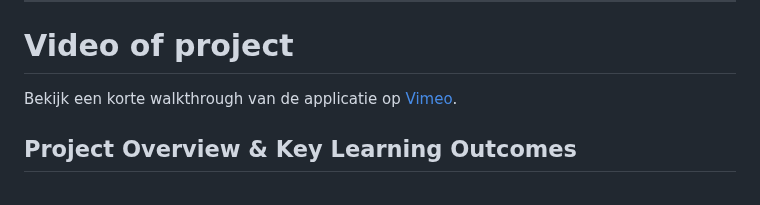
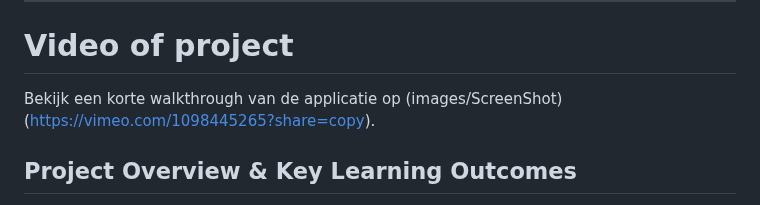
Before and after one commit to VinceSMVS/NodeJS-SpecialtyBeers, a Markdown page: README.md, the part around the change. Rendered like a GitHub page.

```diff
--- a/README.md
+++ b/README.md
@@ -10,7 +10,7 @@ This project offers users functionalities such as **authentication**, **user pro
 # Video of project
 
 
-Bekijk een korte walkthrough van de applicatie op [Vimeo](https://vimeo.com/1098445265?share=copy).
+Bekijk een korte walkthrough van de applicatie op (images/ScreenShot)(https://vimeo.com/1098445265?share=copy).
 
 
 ## Project Overview & Key Learning Outcomes
```
